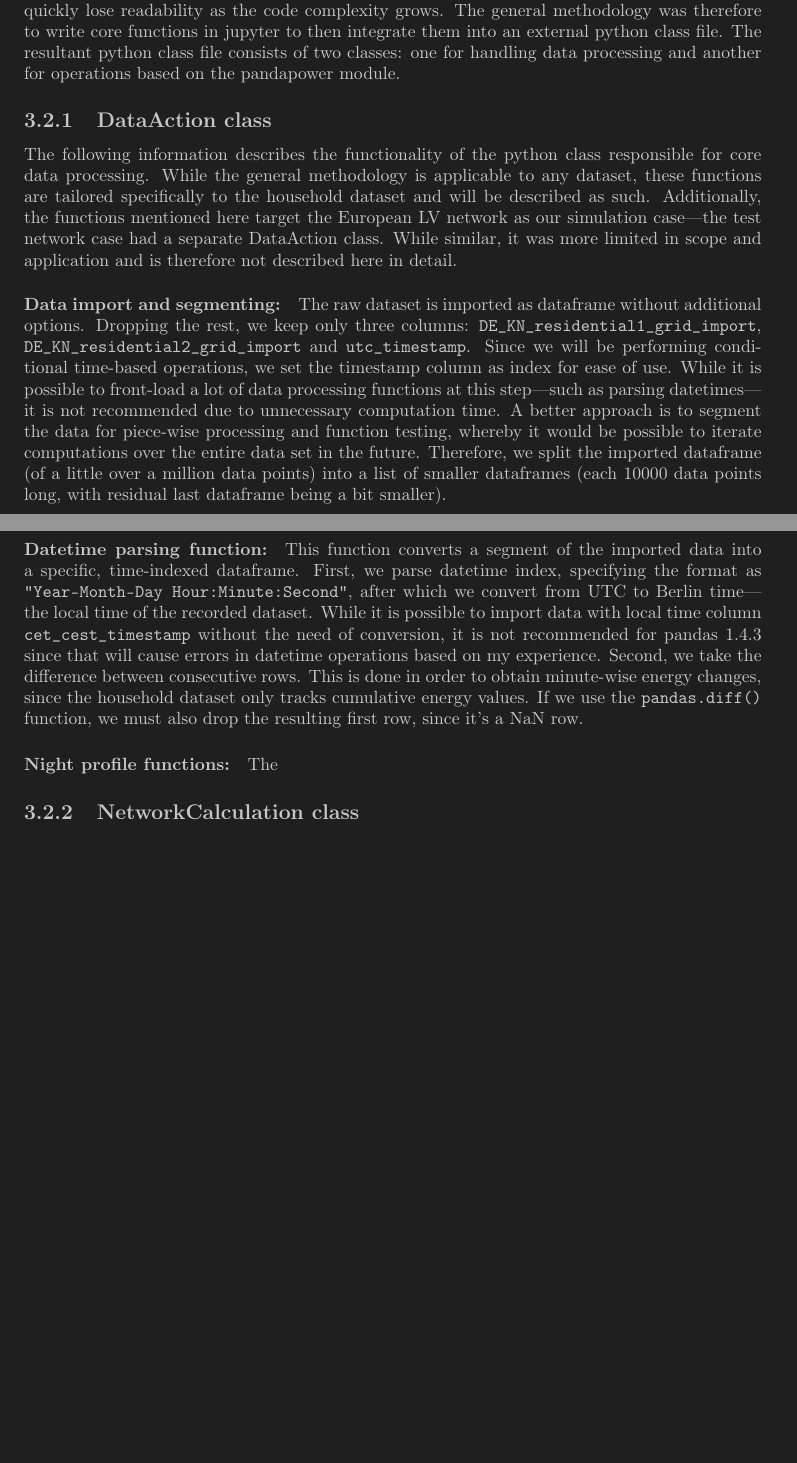
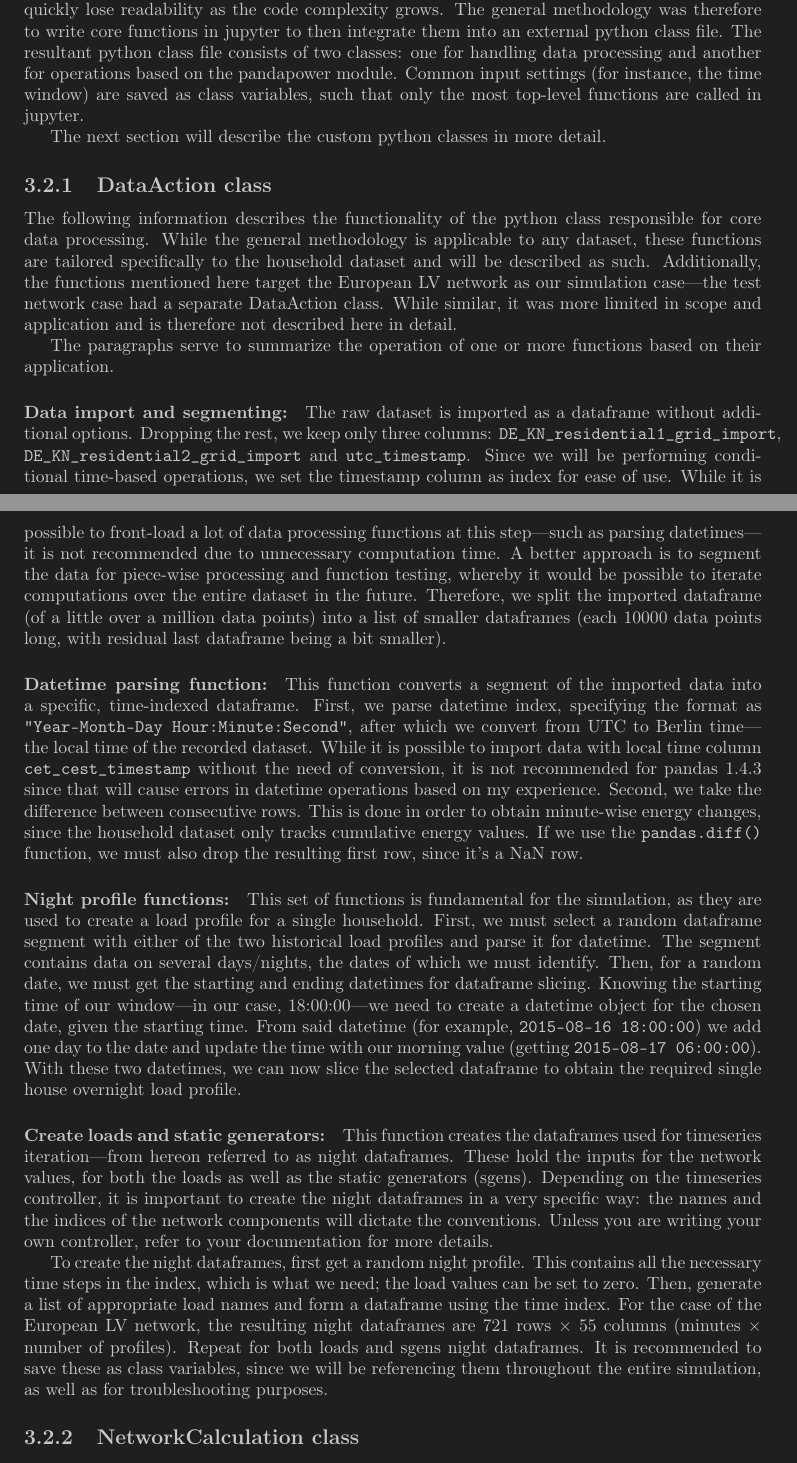
Before and after one commit to akthonka/EV_energy_comm, a LaTeX thesis (tex/EV_energy_comm_thesis.tex): two parts of pages 6 and 7 of 10 before the commit and two parts of pages 6 and 7 of 11 after it, joined at a grey line, cut so that both start at the same text, the shorter picture padded with empty space. Compiled offline with pdfLaTeX.

Commit message:
tex update

```diff
--- a/tex/EV_energy_comm_thesis.tex
+++ b/tex/EV_energy_comm_thesis.tex
@@ -72,16 +72,29 @@ To reiterate, the goal of this thesis was to investigate the distribution grid h
 \section{Data processing}
 Given the scope of the project, the idea was to create a system flexible enough for iterative data manipulation and ideally one that would support multiple network types. The project was written entirely in python due to language simplicity as well as availability of advanced modules. Data handling was done using the pandas module, whereas the network simulation was performed using the pandapower module.
 
-For the sake of clarity, most of the code was split between a python class file and jupyter notebooks. For early testing and code prototyping, jupyter notebooks are sufficient but they quickly lose readability as the code complexity grows. The general methodology was therefore to write core functions in jupyter to then integrate them into an external python class file. The resultant python class file consists of two classes: one for handling data processing and another for operations based on the pandapower module.
+For the sake of clarity, most of the code was split between a python class file and jupyter notebooks. For early testing and code prototyping, jupyter notebooks are sufficient but they quickly lose readability as the code complexity grows. The general methodology was therefore to write core functions in jupyter to then integrate them into an external python class file. The resultant python class file consists of two classes: one for handling data processing and another for operations based on the pandapower module. Common input settings (for instance, the time window) are saved as class variables, such that only the most top-level functions are called in jupyter.
+
+The next section will describe the custom python classes in more detail.
 
 \subsection{DataAction class}
 The following information describes the functionality of the python class responsible for core data processing. While the general methodology is applicable to any dataset, these functions are tailored specifically to the household dataset and will be described as such. Additionally, the functions mentioned here target the European LV network as our simulation case---the test network case had a separate DataAction class. While similar, it was more limited in scope and application and is therefore not described here in detail.
 
-\paragraph{Data import and segmenting:} The raw dataset is imported as dataframe without additional options. Dropping the rest, we keep only three columns: \texttt{DE\_KN\_residential1\_grid\_import}, \texttt{DE\_KN\_residential2\_grid\_import} and \texttt{utc\_timestamp}. Since we will be performing conditional time-based operations, we set the timestamp column as index for ease of use. While it is possible to front-load a lot of data processing functions at this step---such as parsing datetimes---it is not recommended due to unnecessary computation time. A better approach is to segment the data for piece-wise processing and function testing, whereby it would be possible to iterate computations over the entire data set in the future. Therefore, we split the imported dataframe (of a little over a million data points) into a list of smaller dataframes (each 10000 data points long, with residual last dataframe being a bit smaller).
+The paragraphs serve to summarize the operation of one or more functions based on their application.
+
+\paragraph{Data import and segmenting:} The raw dataset is imported as a dataframe without additional options. Dropping the rest, we keep only three columns: \texttt{DE\_KN\_residential1\_grid\_import}, \texttt{DE\_KN\_residential2\_grid\_import} and \texttt{utc\_timestamp}. Since we will be performing conditional time-based operations, we set the timestamp column as index for ease of use. While it is possible to front-load a lot of data processing functions at this step---such as parsing datetimes---it is not recommended due to unnecessary computation time. A better approach is to segment the data for piece-wise processing and function testing, whereby it would be possible to iterate computations over the entire dataset in the future. Therefore, we split the imported dataframe (of a little over a million data points) into a list of smaller dataframes (each 10000 data points long, with residual last dataframe being a bit smaller).
 
 \paragraph{Datetime parsing function:} This function converts a segment of the imported data into a specific, time-indexed dataframe. First, we parse datetime index, specifying the format as \texttt{"Year--Month--Day Hour:Minute:Second"}, after which we convert from UTC to Berlin time---the local time of the recorded dataset. While it is possible to import data with local time column \texttt{cet\_cest\_timestamp} without the need of conversion, it is not recommended for pandas 1.4.3 since that will cause errors in datetime operations based on my experience. Second, we take the difference between consecutive rows. This is done in order to obtain minute-wise energy changes, since the household dataset only tracks cumulative energy values. If we use the \texttt{pandas.diff()} function, we must also drop the resulting first row, since it's a NaN row.
 
-\paragraph{Night profile functions:} The
+\paragraph{Night profile functions:} This set of functions is fundamental for the simulation, as they are used to create a load profile for a single household. First, we must select a random dataframe segment with either of the two historical load profiles and parse it for datetime. The segment contains data on several days/nights, the dates of which we must identify. Then, for a random date, we must get the starting and ending datetimes for dataframe slicing. Knowing the starting time of our window---in our case, 18:00:00---we need to create a datetime object for the chosen date, given the starting time. From said datetime (for example, \texttt{2015-08-16 18:00:00}) we add one day to the date and update the time with our morning value (getting \texttt{2015-08-17 06:00:00}). With these two datetimes, we can now slice the selected dataframe to obtain the required single house overnight load profile.
+
+\paragraph{Create loads and static generators:} This function creates the dataframes used for timeseries iteration---from hereon referred to as night dataframes. These hold the inputs for the network values, for both the loads as well as the static generators (sgens). Depending on the timeseries controller, it is important to create the night dataframes in a very specific way: the names and the indices of the network components will dictate the conventions. Unless you are writing your own controller, refer to your documentation for more details.
+
+To create the night dataframes, first get a random night profile. This contains all the necessary time steps in the index, which is what we need; the load values can be set to zero. Then, generate a list of appropriate load names and form a dataframe using the time index. For the case of the European LV network, the resulting night dataframes are 721 rows $\times$ 55 columns (minutes $\times$ number of profiles). Repeat for both loads and sgens night dataframes. It is recommended to save these as class variables, since we will be referencing them throughout the entire simulation, as well as for troubleshooting purposes.
+
+
+
+
+
 
 
 \subsection{NetworkCalculation class}
```
Also changed, not shown: tex/EV_energy_comm_thesis.pdf, tex/EV_energy_comm_thesis.tex (3 more changed lines), 7 other files.
